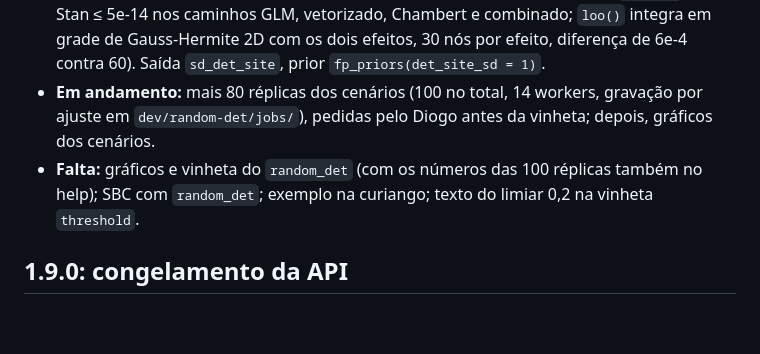
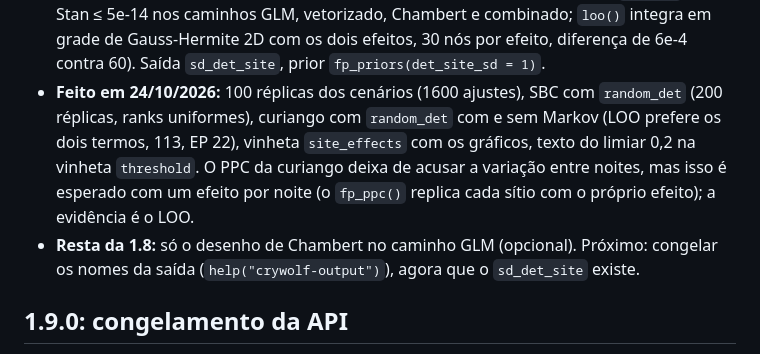
Before and after one commit to diogoprov/crywolf, a Markdown page: dev/roadmap-v2.md, the part around the change. Drawn GitHub-style; blank space fills up the shorter version.

Commit message:
roadmap: 1.8 fechada (random_det, SBC, curiango, limiar 0,2)
Co-Authored-By: Claude Opus 5.5 <noreply@anthropic.com>

```diff
--- a/dev/roadmap-v2.md
+++ b/dev/roadmap-v2.md
@@ -76,12 +76,16 @@ detecções. Medir antes de permitir a combinação.
   Chambert e combinado; `loo()` integra em grade de Gauss-Hermite 2D com os
   dois efeitos, 30 nós por efeito, diferença de 6e-4 contra 60). Saída
   `sd_det_site`, prior `fp_priors(det_site_sd = 1)`.
-- **Em andamento:** mais 80 réplicas dos cenários (100 no total, 14
-  workers, gravação por ajuste em `dev/random-det/jobs/`), pedidas pelo
-  Diogo antes da vinheta; depois, gráficos dos cenários.
-- **Falta:** gráficos e vinheta do `random_det` (com os números das 100
-  réplicas também no help); SBC com `random_det`; exemplo na curiango;
-  texto do limiar 0,2 na vinheta `threshold`.
+- **Feito em 24/10/2026:** 100 réplicas dos cenários (1600 ajustes),
+  SBC com `random_det` (200 réplicas, ranks uniformes), curiango com
+  `random_det` com e sem Markov (LOO prefere os dois termos, 113, EP 22),
+  vinheta `site_effects` com os gráficos, texto do limiar 0,2 na vinheta
+  `threshold`. O PPC da curiango deixa de acusar a variação entre noites,
+  mas isso é esperado com um efeito por noite (o `fp_ppc()` replica cada
+  sítio com o próprio efeito); a evidência é o LOO.
+- **Resta da 1.8:** só o desenho de Chambert no caminho GLM (opcional).
+  Próximo: congelar os nomes da saída (`help("crywolf-output")`), agora que
+  o `sd_det_site` existe.
 
 ## 1.9.0: congelamento da API
 
```
